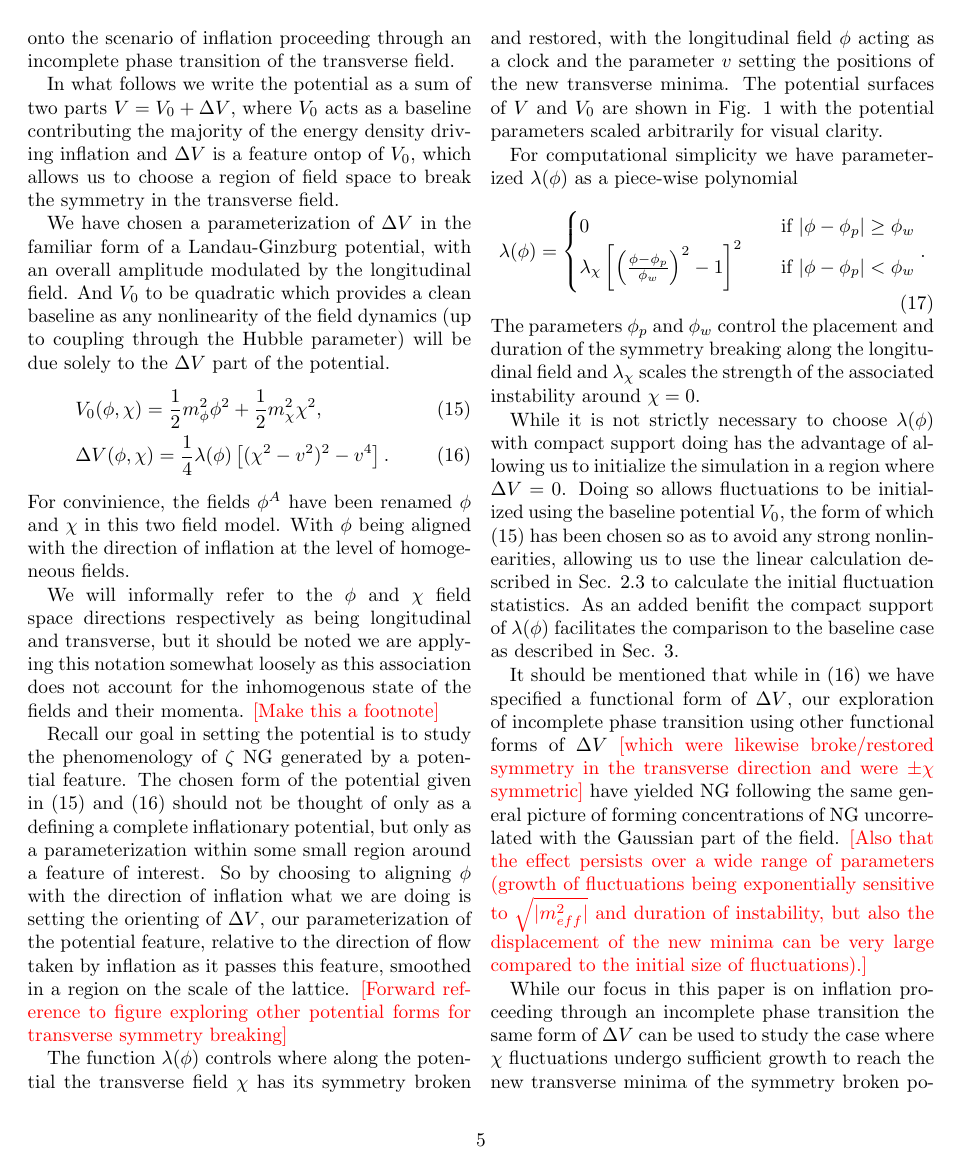
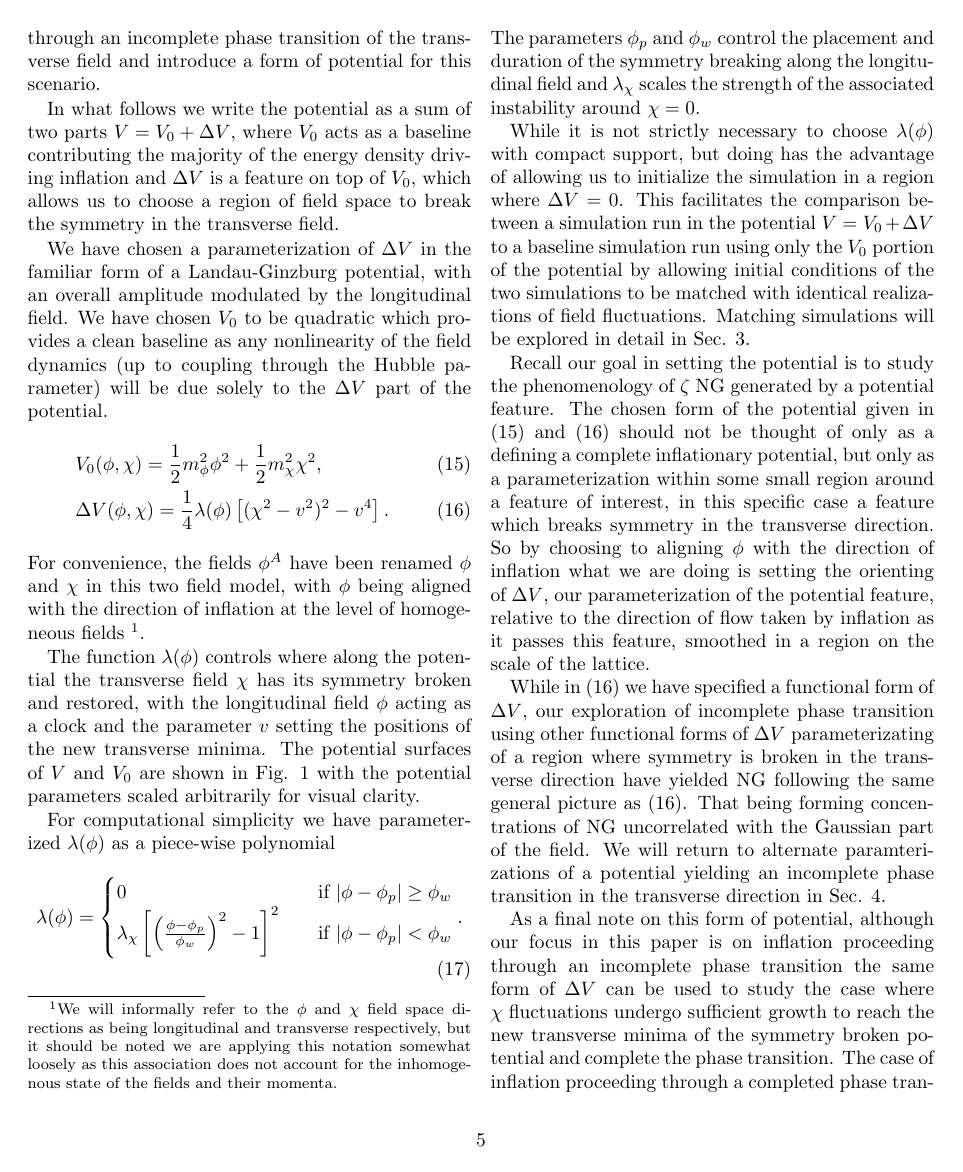
Before and after one commit to thomasnmorrison/infl_inst_paper, a LaTeX paper (draft.tex, which reads text/setup.tex): page 5 of 24. Compiled offline with pdfLaTeX.

Commit message:
zeta discussion

```diff
--- a/text/setup.tex
+++ b/text/setup.tex
@@ -156,24 +156,17 @@ The details of the contribution of the terms \eqref{eq:zeta source lap}, \eqref{
 %}
 
 \subsection{Potential} \label{sec:potential}
-Up to this point our description of the lattice simulation has been kept general and is applicable to a wide range of inflationary scenarios which are differentiated by the choice of potential. Here we introduce a form of potential which will focus our scope onto the scenario of inflation proceeding through an incomplete phase transition of the transverse field.
+Up to this point our description of the lattice simulation has been kept general and is applicable to a wide range of inflationary scenarios which are differentiated by the choice of potential.
+We will now focus our scope onto the scenario of inflation proceeding through an incomplete phase transition of the transverse field and introduce a form of potential for this scenario.
 
-In what follows we write the potential as a sum of two parts $V = V_0 + \Delta V$, where $V_0$ acts as a baseline contributing the majority of the energy density driving inflation and $\Delta V$ is a feature ontop of $V_0$, which allows us to choose a region of field space to break the symmetry in the transverse field.
+In what follows we write the potential as a sum of two parts $V = V_0 + \Delta V$, where $V_0$ acts as a baseline contributing the majority of the energy density driving inflation and $\Delta V$ is a feature on top of $V_0$, which allows us to choose a region of field space to break the symmetry in the transverse field.
 
-We have chosen a parameterization of $\Delta V$ in the familiar form of a Landau-Ginzburg potential, with an overall amplitude modulated by the longitudinal field. And $V_0$ to be quadratic which provides a clean baseline as any nonlinearity of the field dynamics (up to coupling through the Hubble parameter) will be due solely to the $\Delta V$ part of the potential.
+We have chosen a parameterization of $\Delta V$ in the familiar form of a Landau-Ginzburg potential, with an overall amplitude modulated by the longitudinal field. We have chosen $V_0$ to be quadratic which provides a clean baseline as any nonlinearity of the field dynamics (up to coupling through the Hubble parameter) will be due solely to the $\Delta V$ part of the potential.
 \begin{align}
   &V_0(\phi,\chi) = \frac{1}{2}m^2_\phi\phi^2 + \frac{1}{2}m^2_\chi\chi^2, \label{eq:V0} \\
   &\Delta V(\phi,\chi) = \frac{1}{4}\lambda(\phi)\left[ (\chi^2-v^2)^2 - v^4 \right]. \label{eq:DeltaV}
 \end{align}
-For convinience, the fields $\phi^A$ have been renamed $\phi$ and $\chi$ in this two field model. With $\phi$ being aligned with the direction of inflation at the level of homogeneous fields.
-
-% move to field dynamics section
-%Then at the linear level $\phi$ plays the role of the inflaton and $chi$ is a spectator field with an effective mass squared which becomes negative as it is modulated by the rolling of $\phi$. Although as we will see, nonlinear effects will play an important role in sourcing $\Delta\zeta$.
-
-We will informally refer to the $\phi$ and $\chi$ field space directions respectively as being longitudinal and transverse, but it should be noted we are applying this notation somewhat loosely as this association does not account for the inhomogenous state of the fields and their momenta. \textcolor{red}{[Make this a footnote]}
-
-% Part about not getting overly focused on the explicit potential form
-Recall our goal in setting the potential is to study the phenomenology of $\zeta$ NG generated by a potential feature. The chosen form of the potential given in \eqref{eq:V0} and \eqref{eq:DeltaV} should not be thought of only as a defining a complete inflationary potential, but only as a parameterization within some small region around a feature of interest. So by choosing to aligning $\phi$ with the direction of inflation what we are doing is setting the orienting of $\Delta V$, our parameterization of the potential feature, relative to the direction of flow taken by inflation as it passes this feature, smoothed in a region on the scale of the lattice. \textcolor{red}{[Forward reference to figure exploring other potential forms for transverse symmetry breaking]}
+For convenience, the fields $\phi^A$ have been renamed $\phi$ and $\chi$ in this two field model, with $\phi$ being aligned with the direction of inflation at the level of homogeneous fields \footnote{We will informally refer to the $\phi$ and $\chi$ field space directions as being longitudinal and transverse respectively, but it should be noted we are applying this notation somewhat loosely as this association does not account for the inhomogenous state of the fields and their momenta.}.
 
 The function $\lambda(\phi)$ controls where along the potential the transverse field $\chi$ has its symmetry broken and restored, with the longitudinal field $\phi$ acting as a clock and the parameter $v$ setting the positions of the new transverse minima. The potential surfaces of $V$ and $V_0$ are shown in Fig. \ref{fig:potential} with the potential parameters scaled arbitrarily for visual clarity.
 
@@ -187,13 +180,19 @@ For computational simplicity we have parameterized $\lambda(\phi)$ as a piece-wi
 \end{equation}
 The parameters $\phi_p$ and $\phi_w$ control the placement and duration of the symmetry breaking along the longitudinal field and $\lambda_\chi$ scales the strength of the associated instability around $\chi=0$.
 
-While it is not strictly necessary to choose $\lambda(\phi)$ with compact support doing has the advantage of allowing us to initialize the simulation in a region where $\Delta V=0$. Doing so allows fluctuations to be initialized using the baseline potential $V_0$, the form of which \eqref{eq:V0} has been chosen so as to avoid any strong nonlinearities, allowing us to use the linear calculation described in Sec. \ref{sec:ICs} to calculate the initial fluctuation statistics. As an added benifit the compact support of $\lambda(\phi)$ facilitates the comparison to the baseline case as described in Sec. \ref{sec:results}.
+While it is not strictly necessary to choose $\lambda(\phi)$ with compact support, but doing has the advantage of allowing us to initialize the simulation in a region where $\Delta V=0$. % Doing so allows fluctuations to be initialized using the baseline potential $V_0$, the form of which \eqref{eq:V0} has been chosen so as to avoid any strong nonlinearities, allowing us to use the linear calculation described in Sec. \ref{sec:ICs} to calculate the initial fluctuation statistics.
+This facilitates the comparison between a simulation run in the potential $V=V_0+\Delta V$ to a baseline simulation run using only the $V_0$ portion of the potential by allowing initial conditions of the two simulations to be matched with identical realizations of field fluctuations. Matching simulations will be explored in detail in Sec. \ref{sec:results}.
 
-It should be mentioned that while in \eqref{eq:DeltaV} we have specified a functional form of $\Delta V$, our exploration of incomplete phase transition using other functional forms of $\Delta V$ \textcolor{red}{[which were likewise broke/restored symmetry in the transverse direction and were $\pm\chi$ symmetric]} have yielded NG following the same general picture of forming concentrations of NG uncorrelated with the Gaussian part of the field. \textcolor{red}{[Also that the effect persists over a wide range of parameters (growth of fluctuations being exponentially sensitive to $\sqrt{|m^2_{eff}|}$ and duration of instability, but also the displacement of the new minima can be very large compared to the initial size of fluctuations).]}
+% Part about not getting overly focused on the explicit potential form
+Recall our goal in setting the potential is to study the phenomenology of $\zeta$ NG generated by a potential feature. The chosen form of the potential given in \eqref{eq:V0} and \eqref{eq:DeltaV} should not be thought of only as a defining a complete inflationary potential, but only as a parameterization within some small region around a feature of interest, in this specific case a feature which breaks symmetry in the transverse direction. So by choosing to aligning $\phi$ with the direction of inflation what we are doing is setting the orienting of $\Delta V$, our parameterization of the potential feature, relative to the direction of flow taken by inflation as it passes this feature, smoothed in a region on the scale of the lattice. %\textcolor{red}{[Reference to figure exploring other potential forms for transverse symmetry breaking]}
+
+%It should be mentioned that while in \eqref{eq:DeltaV} we have specified a functional form of $\Delta V$, our exploration of incomplete phase transition using other functional forms of $\Delta V$ \textcolor{red}{[which were likewise broke/restored symmetry in the transverse direction and were $\pm\chi$ symmetric]} have yielded NG following the same general picture of forming concentrations of NG uncorrelated with the Gaussian part of the field. \textcolor{red}{[Also that the effect persists over a wide range of parameters (growth of fluctuations being exponentially sensitive to $\sqrt{|m^2_{eff}|}$ and duration of instability, but also the displacement of the new minima can be very large compared to the initial size of fluctuations).]}
+
+While in \eqref{eq:DeltaV} we have specified a functional form of $\Delta V$, our exploration of incomplete phase transition using other functional forms of $\Delta V$ parameterizating of a region where symmetry is broken in the transverse direction have yielded NG following the same general picture as \eqref{eq:DeltaV}. That being forming concentrations of NG uncorrelated with the Gaussian part of the field. We will return to alternate paramterizations of a potential yielding an incomplete phase transition in the transverse direction in Sec. \ref{sec:params}.
 
 \Fpotential
 
-While our focus in this paper is on inflation proceeding through an incomplete phase transition the same form of $\Delta V$ can be used to study the case where $\chi$ fluctuations undergo sufficient growth to reach the new transverse minima of the symmetry broken potential and complete the phase transition. The case of inflation proceeding through a completed phase transition proves interesting, we leave its discussion to a dedicated future paper.
+As a final note on this form of potential, although our focus in this paper is on inflation proceeding through an incomplete phase transition the same form of $\Delta V$ can be used to study the case where $\chi$ fluctuations undergo sufficient growth to reach the new transverse minima of the symmetry broken potential and complete the phase transition. The case of inflation proceeding through a completed phase transition proves interesting and we leave its discussion to a dedicated future paper.
 
 \Fpotparam
 
```
Also changed, not shown: text/setup.tex (59 more changed lines).
